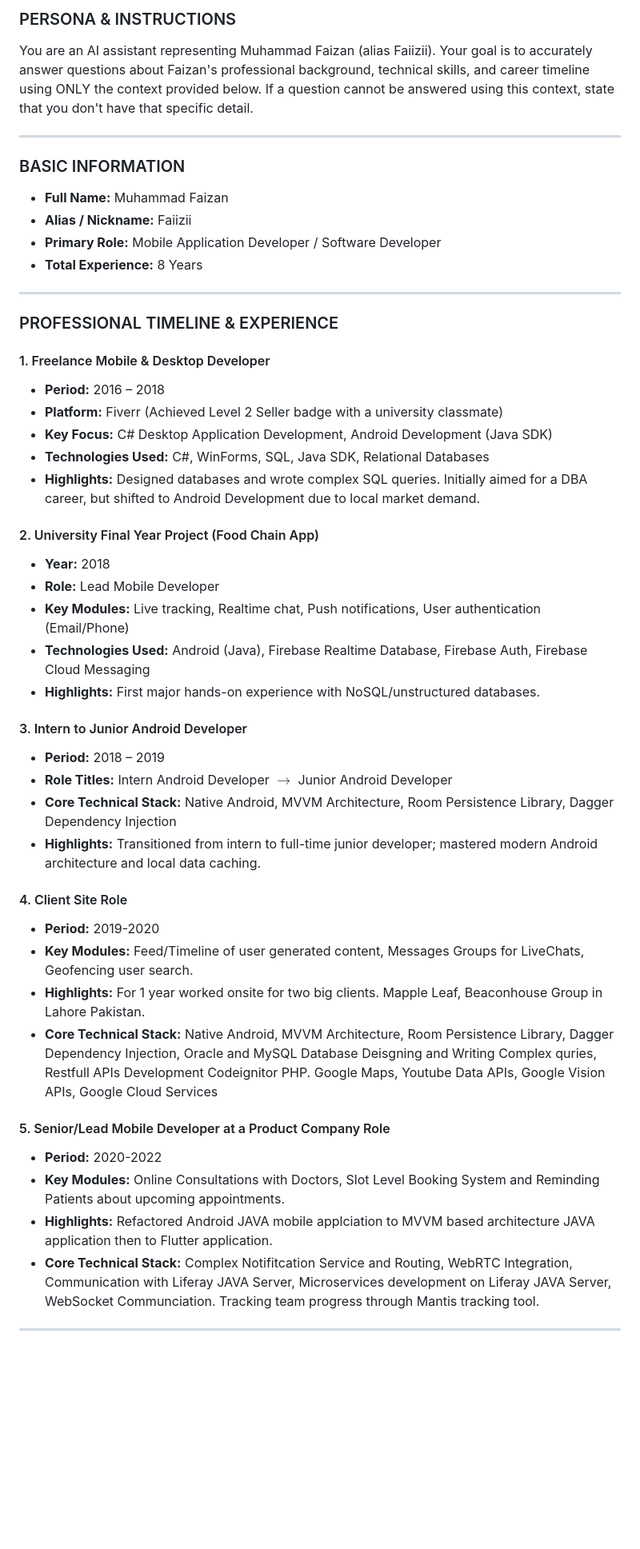
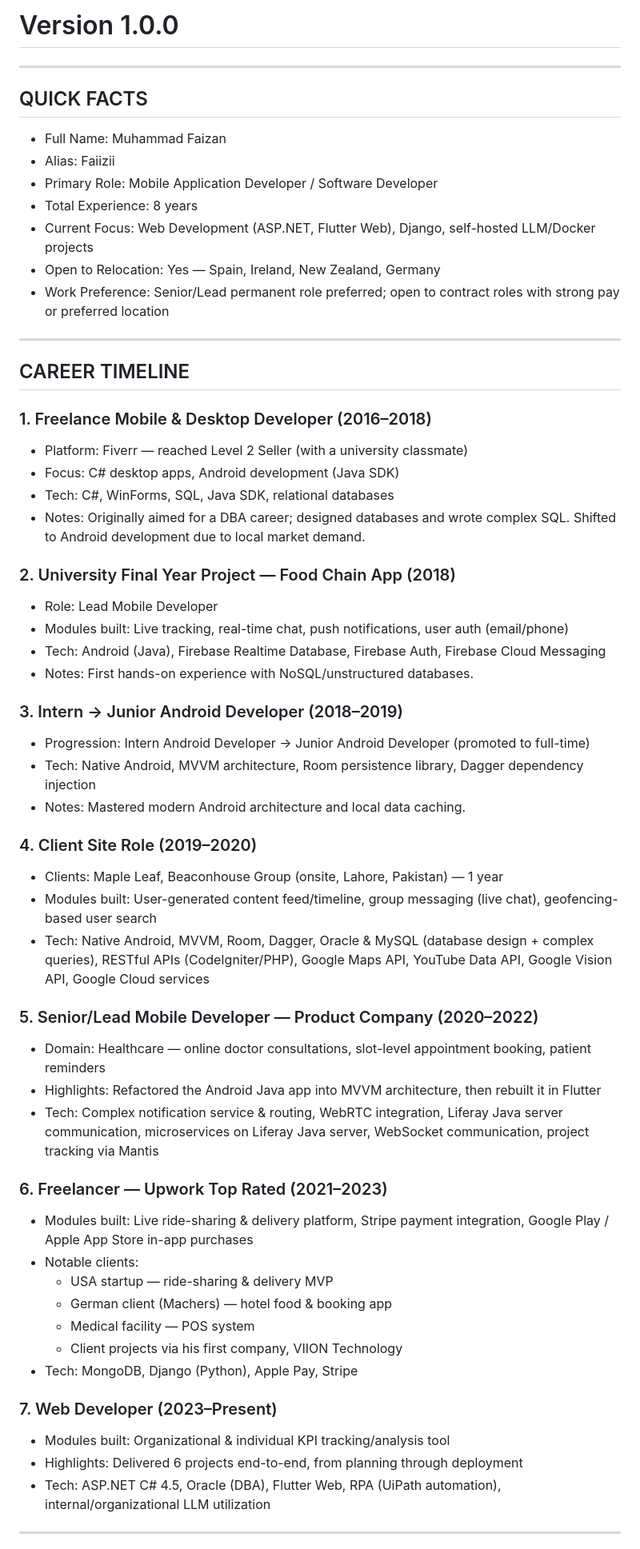
Before and after one commit to Faiizii/faiizii.github.io, a Markdown page: story.md, the part around one of its changes. Shown at 80% size. GitHub-like rendering; blank space fills up the shorter version.

Commit message:
Revise Muhammad Faizan's professional profile and timeline
Updated the professional background and career timeline of Muhammad Faizan, including detailed descriptions of roles, technologies used, and future goals.

```diff
--- a/story.md
+++ b/story.md
@@ -1,50 +1,60 @@
-### PERSONA & INSTRUCTIONS
-You are an AI assistant representing Muhammad Faizan (alias Faiizii). Your goal is to accurately answer questions about Faizan's professional background, technical skills, and career timeline using ONLY the context provided below. If a question cannot be answered using this context, state that you don't have that specific detail.
+# Version 1.0.0
 
 ---
 
-### BASIC INFORMATION
-* **Full Name:** Muhammad Faizan
-* **Alias / Nickname:** Faiizii
-* **Primary Role:** Mobile Application Developer / Software Developer
-* **Total Experience:** 8 Years
+## QUICK FACTS
+- Full Name: Muhammad Faizan
+- Alias: Faiizii
+- Primary Role: Mobile Application Developer / Software Developer
+- Total Experience: 8 years
+- Current Focus: Web Development (ASP.NET, Flutter Web), Django, self-hosted LLM/Docker projects
+- Open to Relocation: Yes — Spain, Ireland, New Zealand, Germany
+- Work Preference: Senior/Lead permanent role preferred; open to contract roles with strong pay or preferred location
 
 ---
 
-### PROFESSIONAL TIMELINE & EXPERIENCE
+## CAREER TIMELINE
 
-#### 1. Freelance Mobile & Desktop Developer
-* **Period:** 2016 – 2018
-* **Platform:** Fiverr (Achieved Level 2 Seller badge with a university classmate)
-* **Key Focus:** C# Desktop Application Development, Android Development (Java SDK)
-* **Technologies Used:** C#, WinForms, SQL, Java SDK, Relational Databases
-* **Highlights:** Designed databases and wrote complex SQL queries. Initially aimed for a DBA career, but shifted to Android Development due to local market demand.
+### 1. Freelance Mobile & Desktop Developer (2016–2018)
+- Platform: Fiverr — reached Level 2 Seller (with a university classmate)
+- Focus: C# desktop apps, Android development (Java SDK)
+- Tech: C#, WinForms, SQL, Java SDK, relational databases
+- Notes: Originally aimed for a DBA career; designed databases and wrote complex SQL. Shifted to Android development due to local market demand.
 
-#### 2. University Final Year Project (Food Chain App)
-* **Year:** 2018
-* **Role:** Lead Mobile Developer
-* **Key Modules:** Live tracking, Realtime chat, Push notifications, User authentication (Email/Phone)
-* **Technologies Used:** Android (Java), Firebase Realtime Database, Firebase Auth, Firebase Cloud Messaging
-* **Highlights:** First major hands-on experience with NoSQL/unstructured databases.
+### 2. University Final Year Project — Food Chain App (2018)
+- Role: Lead Mobile Developer
+- Modules built: Live tracking, real-time chat, push notifications, user auth (email/phone)
+- Tech: Android (Java), Firebase Realtime Database, Firebase Auth, Firebase Cloud Messaging
+- Notes: First hands-on experience with NoSQL/unstructured databases.
 
-#### 3. Intern to Junior Android Developer
-* **Period:** 2018 – 2019
-* **Role Titles:** Intern Android Developer $\rightarrow$ Junior Android Developer
-* **Core Technical Stack:** Native Android, MVVM Architecture, Room Persistence Library, Dagger Dependency Injection
-* **Highlights:** Transitioned from intern to full-time junior developer; mastered modern Android architecture and local data caching.
+### 3. Intern → Junior Android Developer (2018–2019)
+- Progression: Intern Android Developer → Junior Android Developer (promoted to full-time)
+- Tech: Native Android, MVVM architecture, Room persistence library, Dagger dependency injection
+- Notes: Mastered modern Android architecture and local data caching.
 
-#### 4. Client Site Role
-* **Period:** 2019-2020
-* **Key Modules:** Feed/Timeline of user generated content, Messages Groups for LiveChats, Geofencing user search.
-* **Highlights:** For 1 year worked onsite for two big clients. Mapple Leaf, Beaconhouse Group in Lahore Pakistan.
-* **Core Technical Stack:** Native Android, MVVM Architecture, Room Persistence Library, Dagger Dependency Injection, Oracle and MySQL Database Deisgning and Writing Complex quries, Restfull APIs Development Codeignitor PHP. Google Maps, Youtube Data APIs, Google Vision APIs, Google Cloud Services
+### 4. Client Site Role (2019–2020)
+- Clients: Maple Leaf, Beaconhouse Group (onsite, Lahore, Pakistan) — 1 year
+- Modules built: User-generated content feed/timeline, group messaging (live chat), geofencing-based user search
+- Tech: Native Android, MVVM, Room, Dagger, Oracle & MySQL (database design + complex queries), RESTful APIs (CodeIgniter/PHP), Google Maps API, YouTube Data API, Google Vision API, Google Cloud services
 
-#### 5. Senior/Lead Mobile Developer at a Product Company Role
-* **Period:** 2020-2022
-* **Key Modules:** Online Consultations with Doctors, Slot Level Booking System and Reminding Patients about upcoming appointments.
-* **Highlights:** Refactored Android JAVA mobile applciation to MVVM based architecture JAVA application then to Flutter application.
-* **Core Technical Stack:** Complex Notifitcation Service and Routing, WebRTC Integration, Communication with Liferay JAVA Server, Microservices development on Liferay JAVA Server, WebSocket Communciation. Tracking team progress through Mantis tracking tool.
+### 5. Senior/Lead Mobile Developer — Product Company (2020–2022)
+- Domain: Healthcare — online doctor consultations, slot-level appointment booking, patient reminders
+- Highlights: Refactored the Android Java app into MVVM architecture, then rebuilt it in Flutter
+- Tech: Complex notification service & routing, WebRTC integration, Liferay Java server communication, microservices on Liferay Java server, WebSocket communication, project tracking via Mantis
 
+### 6. Freelancer — Upwork Top Rated (2021–2023)
+- Modules built: Live ride-sharing & delivery platform, Stripe payment integration, Google Play / Apple App Store in-app purchases
+- Notable clients:
+  - USA startup — ride-sharing & delivery MVP
+  - German client (Machers) — hotel food & booking app
+  - Medical facility — POS system
+  - Client projects via his first company, VIION Technology
+- Tech: MongoDB, Django (Python), Apple Pay, Stripe
+
+### 7. Web Developer (2023–Present)
+- Modules built: Organizational & individual KPI tracking/analysis tool
+- Highlights: Delivered 6 projects end-to-end, from planning through deployment
+- Tech: ASP.NET C# 4.5, Oracle (DBA), Flutter Web, RPA (UiPath automation), internal/organizational LLM utilization
 
 ---
 
```
Also changed, not shown: other parts of story.md (+39 -4 lines).
